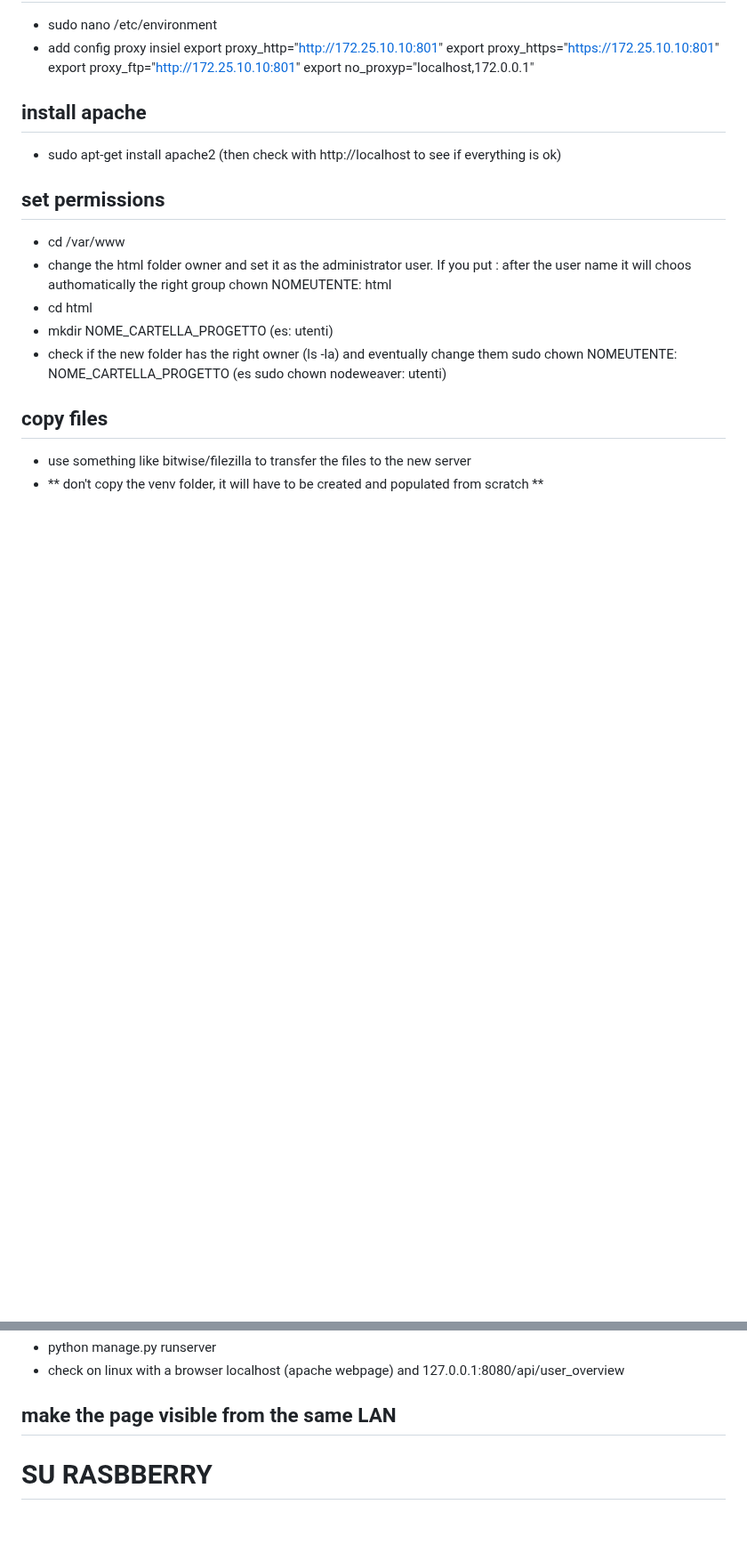
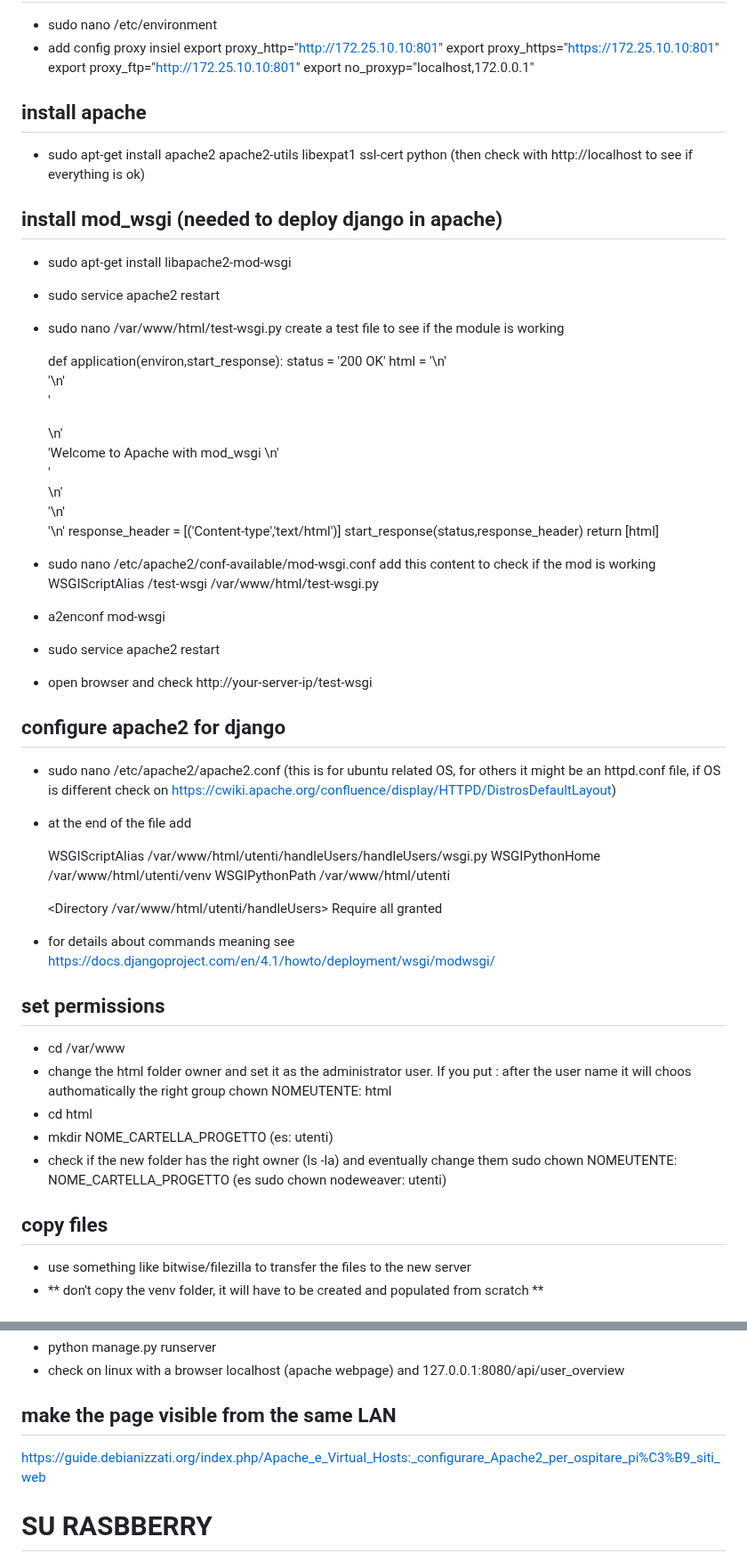
Before and after one commit to flond7/handleUsers, a Markdown page: handleUsers/README.md, 2 parts joined by grey strips. Shown at 89% size. Rendered like a GitHub page; blank space fills up the shorter version.

Commit message:
added some info for apache config on linux

```diff
--- a/handleUsers/README.md
+++ b/handleUsers/README.md
@@ -403,7 +403,49 @@ https://blog.logrocket.com/filtering-querysets-dynamically-in-django/
   export proxy_ftp="http://172.25.10.10:801"
   export no_proxyp="localhost,172.0.0.1"
 ## install apache
-- sudo apt-get install apache2 (then check with http://localhost to see if everything is ok)
+- sudo apt-get install apache2 apache2-utils libexpat1 ssl-cert python (then check with http://localhost to see if everything is ok)
+## install mod_wsgi (needed to deploy django in apache)
+- sudo apt-get install libapache2-mod-wsgi
+- sudo service apache2 restart
+- sudo nano /var/www/html/test-wsgi.py
+  create a test file to see if the module is working
+
+  def application(environ,start_response):
+    status = '200 OK'
+    html = '<html>\n' \
+           '<body>\n' \
+           '<div style="width: 100%; font-size: 40px; font-weight: bold; text-align: center;">\n' \
+           'Welcome to Apache with mod_wsgi \n' \
+           '</div>\n' \
+           '</body>\n' \
+           '</html>\n'
+    response_header = [('Content-type','text/html')]
+    start_response(status,response_header)
+    return [html]
+
+- sudo nano /etc/apache2/conf-available/mod-wsgi.conf
+  add this content to check if the mod is working
+  WSGIScriptAlias /test-wsgi /var/www/html/test-wsgi.py
+- a2enconf mod-wsgi
+- sudo service apache2 restart
+- open browser and check  http://your-server-ip/test-wsgi
+## configure apache2 for django
+- sudo nano /etc/apache2/apache2.conf (this is for ubuntu related OS, for others it might be an httpd.conf file, if OS is different check on https://cwiki.apache.org/confluence/display/HTTPD/DistrosDefaultLayout)
+- at the end of the file add
+
+  WSGIScriptAlias /var/www/html/utenti/handleUsers/handleUsers/wsgi.py
+  WSGIPythonHome /var/www/html/utenti/venv
+  WSGIPythonPath /var/www/html/utenti
+
+  <Directory /var/www/html/utenti/handleUsers>
+  <Files wsgi.py>
+  Require all granted
+  </Files>
+  </Directory>
+
+- for details about commands meaning see https://docs.djangoproject.com/en/4.1/howto/deployment/wsgi/modwsgi/
+
+
 ## set permissions
 - cd /var/www
 - change the html folder owner and set it as the administrator user. If you put : after the user name it will choos authomatically the right group
@@ -436,7 +478,7 @@ You have to create the venv environment
 - python manage.py runserver
 - check on linux with a browser localhost (apache webpage) and 127.0.0.1:8080/api/user_overview
 ## make the page visible from the same LAN
-
+https://guide.debianizzati.org/index.php/Apache_e_Virtual_Hosts:_configurare_Apache2_per_ospitare_pi%C3%B9_siti_web
 
 
 
```
